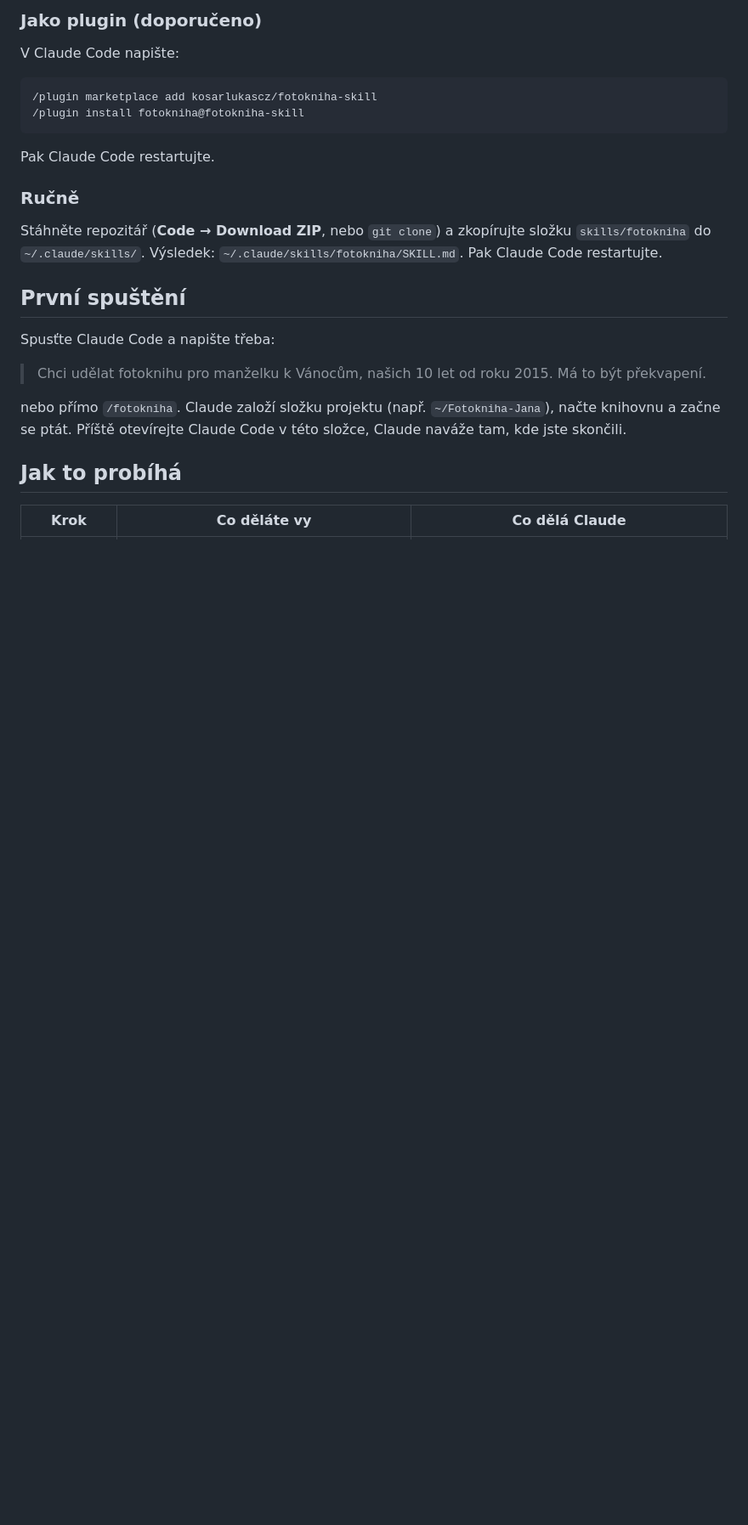
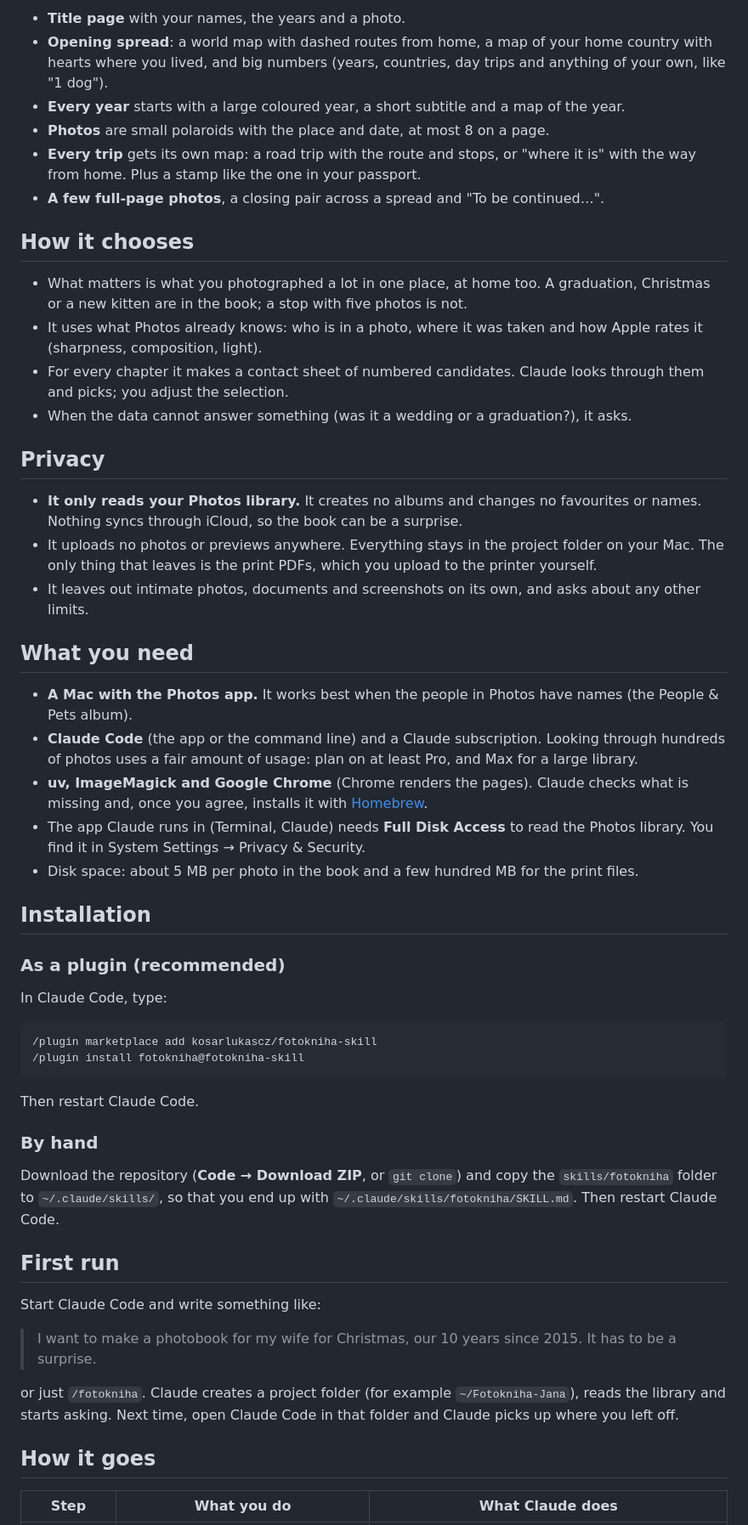
Before and after one commit to kosarlukascz/fotokniha-skill, a Markdown page: README.md, the part around one of its changes. Shown at 85% size. Rendered like a GitHub page; blank space fills up the shorter version.

````diff
--- a/README.md
+++ b/README.md
@@ -47,23 +21,60 @@ Claude. Vy víte, co se na fotkách děje, rozhodujete o výběru a schvalujete
 
-### Jako plugin (doporučeno)
-V Claude Code napište:
+- **Title page** with your names, the years and a photo.
+- **Opening spread**: a world map with dashed routes from home, a map of your home country with hearts where you
+  lived, and big numbers (years, countries, day trips and anything of your own, like "1 dog").
+- **Every year** starts with a large coloured year, a short subtitle and a map of the year.
+- **Photos** are small polaroids with the place and date, at most 8 on a page.
+- **Every trip** gets its own map: a road trip with the route and stops, or "where it is" with the way from home.
+  Plus a stamp like the one in your passport.
+- **A few full-page photos**, a closing pair across a spread and "To be continued…".
+
+## How it chooses
+- What matters is what you photographed a lot in one place, at home too. A graduation, Christmas or a new kitten
+  are in the book; a stop with five photos is not.
+- It uses what Photos already knows: who is in a photo, where it was taken and how Apple rates it (sharpness,
+  composition, light).
+- For every chapter it makes a contact sheet of numbered candidates. Claude looks through them and picks; you
+  adjust the selection.
+- When the data cannot answer something (was it a wedding or a graduation?), it asks.
+
+## Privacy
+- **It only reads your Photos library.** It creates no albums and changes no favourites or names. Nothing syncs
+  through iCloud, so the book can be a surprise.
+- It uploads no photos or previews anywhere. Everything stays in the project folder on your Mac. The only thing
+  that leaves is the print PDFs, which you upload to the printer yourself.
+- It leaves out intimate photos, documents and screenshots on its own, and asks about any other limits.
+
+## What you need
+- **A Mac with the Photos app.** It works best when the people in Photos have names (the People & Pets album).
+- **Claude Code** (the app or the command line) and a Claude subscription. Looking through hundreds of photos uses
+  a fair amount of usage: plan on at least Pro, and Max for a large library.
+- **uv, ImageMagick and Google Chrome** (Chrome renders the pages). Claude checks what is missing and, once you
+  agree, installs it with [Homebrew](https://brew.sh).
+- The app Claude runs in (Terminal, Claude) needs **Full Disk Access** to read the Photos library. You find it in
+  System Settings → Privacy & Security.
+- Disk space: about 5 MB per photo in the book and a few hundred MB for the print files.
+
+## Installation
+
+### As a plugin (recommended)
+In Claude Code, type:
 ```
 /plugin marketplace add kosarlukascz/fotokniha-skill
 /plugin install fotokniha@fotokniha-skill
 ```
-Pak Claude Code restartujte.
+Then restart Claude Code.
 
-### Ručně
-Stáhněte repozitář (**Code → Download ZIP**, nebo `git clone`) a zkopírujte složku `skills/fotokniha`
-do `~/.claude/skills/`. Výsledek: `~/.claude/skills/fotokniha/SKILL.md`. Pak Claude Code restartujte.
+### By hand
+Download the repository (**Code → Download ZIP**, or `git clone`) and copy the `skills/fotokniha` folder to
+`~/.claude/skills/`, so that you end up with `~/.claude/skills/fotokniha/SKILL.md`. Then restart Claude Code.
 
-## První spuštění
-Spusťte Claude Code a napište třeba:
-> Chci udělat fotoknihu pro manželku k Vánocům, našich 10 let od roku 2015. Má to být překvapení.
+## First run
+Start Claude Code and write something like:
+> I want to make a photobook for my wife for Christmas, our 10 years since 2015. It has to be a surprise.
 
-nebo přímo `/fotokniha`. Claude založí složku projektu (např. `~/Fotokniha-Jana`), načte knihovnu a začne se ptát.
-Příště otevírejte Claude Code v této složce, Claude naváže tam, kde jste skončili.
+or just `/fotokniha`. Claude creates a project folder (for example `~/Fotokniha-Jana`), reads the library and starts
+asking. Next time, open Claude Code in that folder and Claude picks up where you left off.
 
-## Jak to probíhá
-| Krok | Co děláte vy | Co dělá Claude |
+## How it goes
+| Step | What you do | What Claude does |
 |---|---|---|
````
Also changed, not shown: other parts of README.md (+45 -67 lines), README.cs.md (added, +117 -0 lines), docs/photo-credits.md (added, +40 -0 lines), docs/banner-cs.jpg (added), docs/banner.jpg (added), docs/sample-book-cs.jpg (added), docs/sample-book.jpg (added), docs/social-cs.jpg (added), docs/social.jpg (added).
